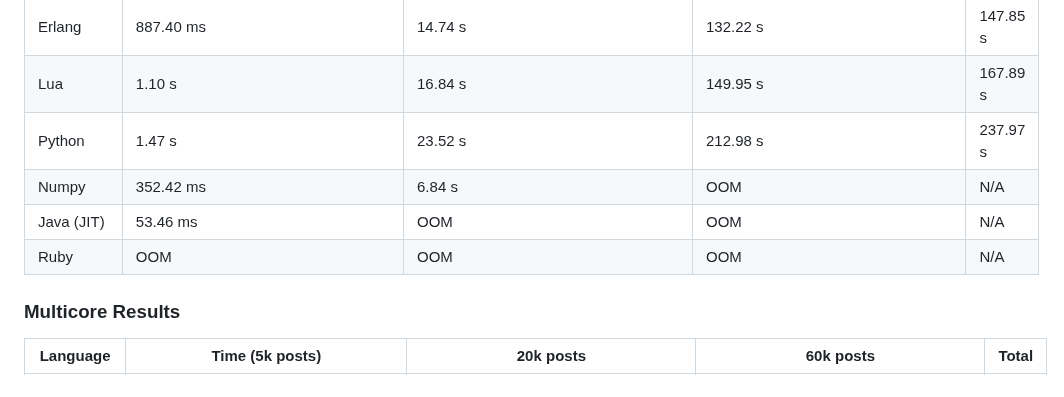
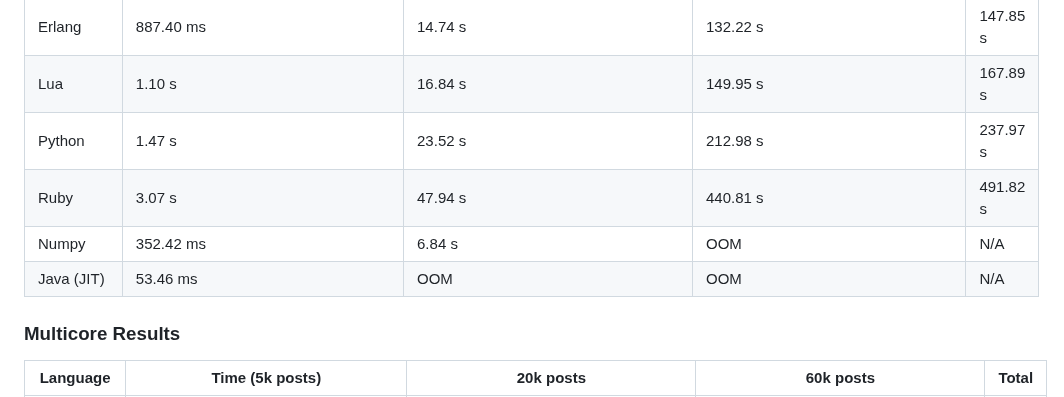
Before and after one commit to jinyus/related_post_gen, a Markdown page: readme.md, the part around the change. Rendered like a GitHub page.

Commit message:
Update readme.md - fix ruby

```diff
--- a/readme.md
+++ b/readme.md
@@ -91,9 +91,10 @@ docker run -e TEST_NAME=all -it --rm databench
 | Erlang | 887.40 ms | 14.74 s | 132.22 s | 147.85 s |
 | Lua | 1.10 s | 16.84 s | 149.95 s | 167.89 s |
 | Python | 1.47 s | 23.52 s | 212.98 s | 237.97 s |
+| Ruby | 3.07 s | 47.94 s | 440.81 s | 491.82 s |
 | Numpy | 352.42 ms | 6.84 s | OOM | N/A |
 | Java (JIT) | 53.46 ms | OOM | OOM | N/A |
-| Ruby | OOM | OOM | OOM | N/A |
+
 
 ### Multicore Results
 
```
